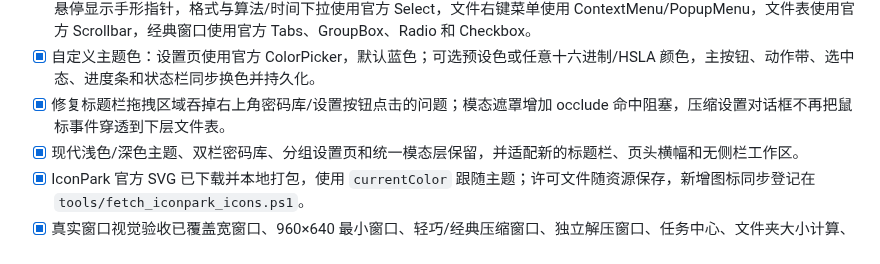
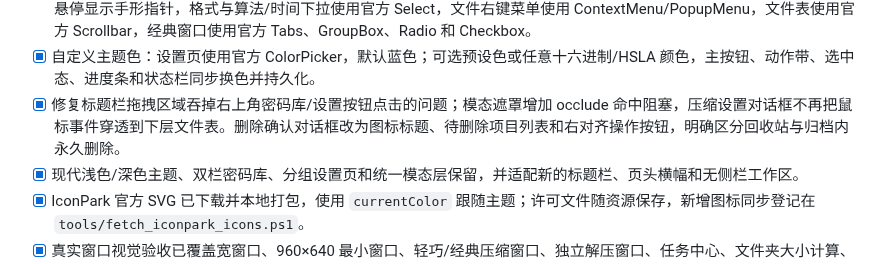
Before and after one commit to yixiaco/lumark, a Markdown page: IMPLEMENTATION_STATUS.md, the part around the change. GitHub-like rendering.

```diff
--- a/IMPLEMENTATION_STATUS.md
+++ b/IMPLEMENTATION_STATUS.md
@@ -34,7 +34,7 @@
 - [x] 压缩后端使用 zlib-ng，ZIP 按 1 MiB 分块读写并按块响应取消；7Z 通过进度读取器报告当前文件进度；7Z 算法支持 LZMA2/LZMA/PPMd/BZip2 及字典、单词、固实块和线程参数，ZIP 算法支持 Deflate/BZip2/LZMA。
 - [x] 界面组件迁移到 gpui-kit 官方实现：动作带使用图标在上、文字在下的官方 Button，路径与搜索栏使用官方 InputGroup，高级搜索使用官方下拉菜单切换包含/通配符/正则，标题栏、导航行和侧栏的小按钮使用官方 ghost 文本按钮，所有按钮悬停显示手形指针，格式与算法/时间下拉使用官方 Select，文件右键菜单使用 ContextMenu/PopupMenu，文件表使用官方 Scrollbar，经典窗口使用官方 Tabs、GroupBox、Radio 和 Checkbox。
 - [x] 自定义主题色：设置页使用官方 ColorPicker，默认蓝色；可选预设色或任意十六进制/HSLA 颜色，主按钮、动作带、选中态、进度条和状态栏同步换色并持久化。
-- [x] 修复标题栏拖拽区域吞掉右上角密码库/设置按钮点击的问题；模态遮罩增加 occlude 命中阻塞，压缩设置对话框不再把鼠标事件穿透到下层文件表。
+- [x] 修复标题栏拖拽区域吞掉右上角密码库/设置按钮点击的问题；模态遮罩增加 occlude 命中阻塞，压缩设置对话框不再把鼠标事件穿透到下层文件表。删除确认对话框改为图标标题、待删除项目列表和右对齐操作按钮，明确区分回收站与归档内永久删除。
 - [x] 现代浅色/深色主题、双栏密码库、分组设置页和统一模态层保留，并适配新的标题栏、页头横幅和无侧栏工作区。
 - [x] IconPark 官方 SVG 已下载并本地打包，使用 `currentColor` 跟随主题；许可文件随资源保存，新增图标同步登记在 `tools/fetch_iconpark_icons.ps1`。
 - [x] 真实窗口视觉验收已覆盖宽窗口、960×640 最小窗口、轻巧/经典压缩窗口、独立解压窗口、任务中心、文件夹大小计算、高级搜索菜单、文件右键菜单、主题色选择器、独立进度窗口、密码库和设置，截图保存在 `artifacts/`。
```
Also changed, not shown: README.md (+2 -0 lines), artifacts/ui-delete-confirm.png (added), 1 other file.
